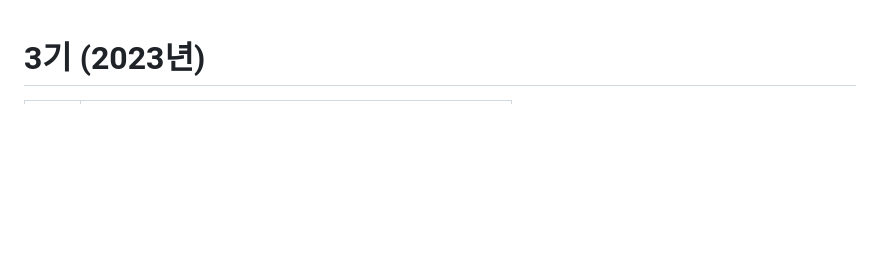
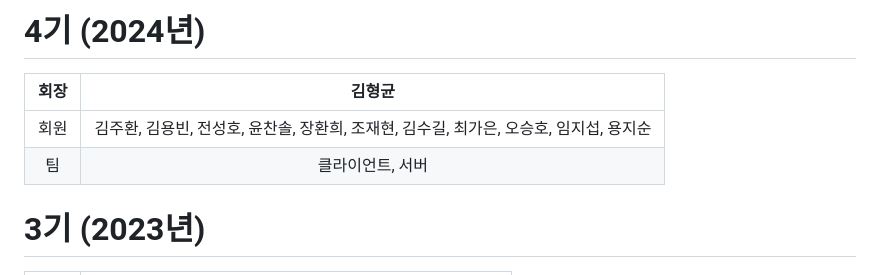
Before and after one commit to ycs-wikim/reference, a Markdown page: README.md, the part around the change. Rendered like a GitHub page; blank space fills up the shorter version.

Commit message:
README 4기 멤버 수정

```diff
--- a/README.md
+++ b/README.md
@@ -1,3 +1,10 @@
+# 4기 (2024년)
+
+| 회장 | 김형균 |
+| :---: | :---: |
+| 회원 | 김주환, 김용빈, 전성호, 윤찬솔, 장환희, 조재현, 김수길, 최가은, 오승호, 임지섭, 용지순 |
+| 팀 | 클라이언트, 서버 |
+
 # 3기 (2023년)
 
 | 회장 | 김명준 |
```
